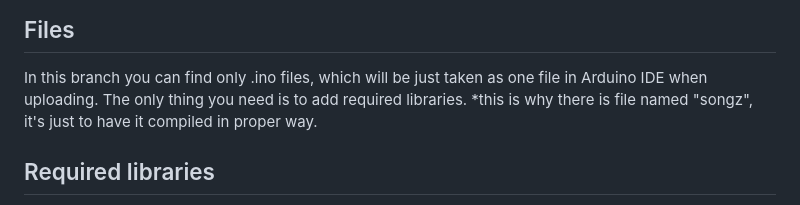
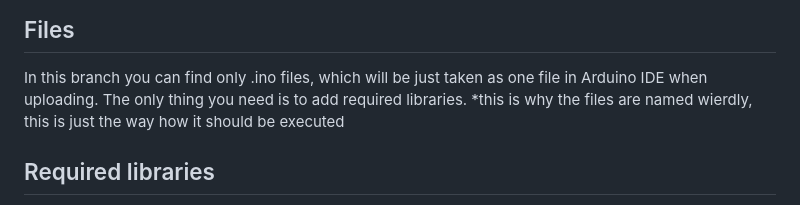
Before and after one commit to OleksandrDemkiv/WaterBottleReminder, a Markdown page: README.md, the part around the change. Rendered like a GitHub page.

```diff
--- a/README.md
+++ b/README.md
@@ -14,7 +14,7 @@ This is a simple reminder to drink water regularly with a lot of functions for b
 ## Files
 
 In this branch you can find only .ino files, which will be just taken as one file in Arduino IDE when uploading. The only thing you need is to add required libraries.
-*this is why there is file named "songz", it's just to have it compiled in proper way.
+*this is why the files are named wierdly, this is just the way how it should be executed
 
 ## Required libraries
 
```
